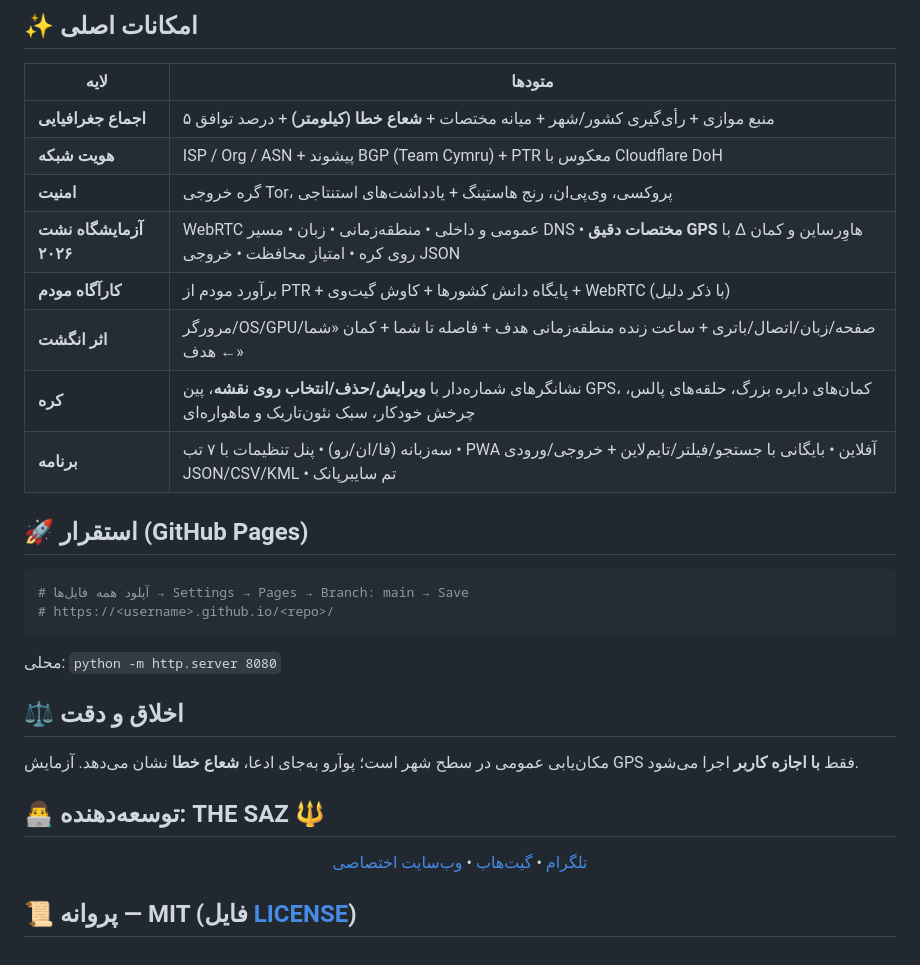
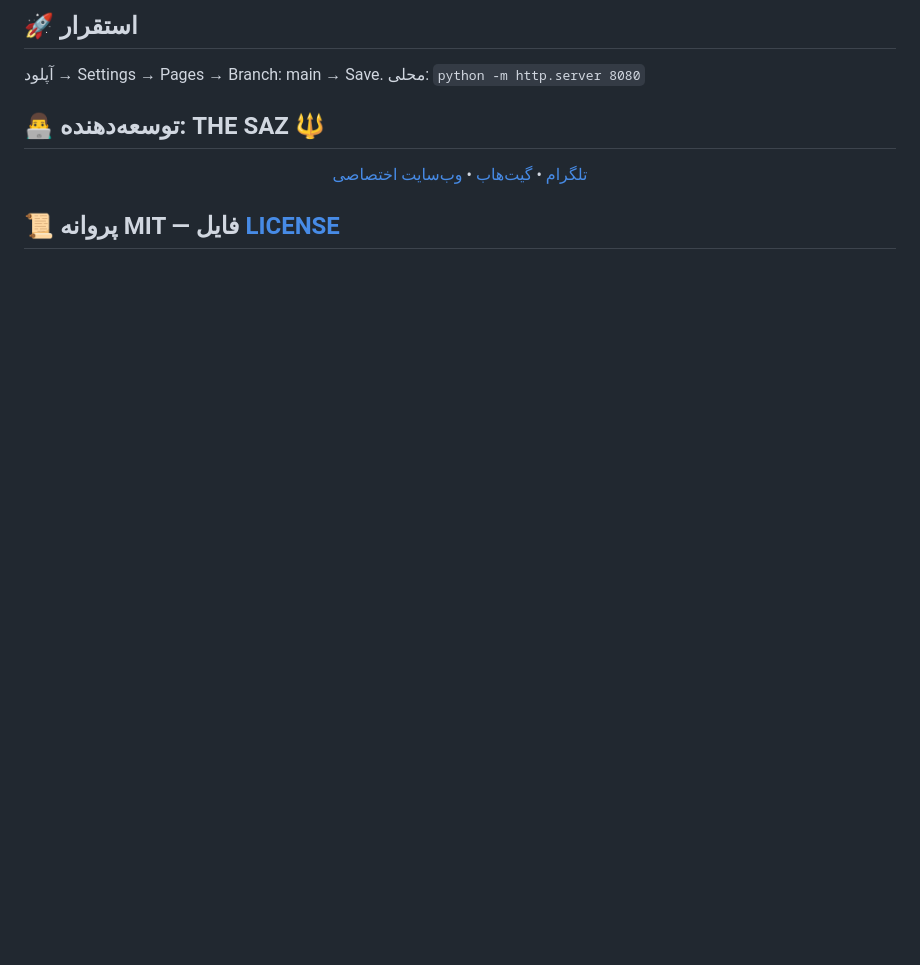
Before and after one commit to THE-SAZ/Poirot, a Markdown page: README.fa.md, the part around one of its changes. GitHub-like rendering; blank space fills up the shorter version.

````diff
--- a/README.fa.md
+++ b/README.fa.md
@@ -47,28 +31,7 @@
-## ✨ امکانات اصلی
-| لایه | متودها |
-|---|---|
-| **اجماع جغرافیایی** | ۵ منبع موازی + رأی‌گیری کشور/شهر + میانه مختصات + **شعاع خطا (کیلومتر)** + درصد توافق |
-| **هویت شبکه** | ISP / Org / ASN + پیشوند BGP (Team Cymru) + PTR معکوس با Cloudflare DoH |
-| **امنیت** | گره خروجی Tor، پروکسی، وی‌پی‌ان، رنج هاستینگ + یادداشت‌های استنتاجی |
-| **آزمایشگاه نشت ۲۰۲۶** | WebRTC عمومی و داخلی • منطقه‌زمانی • زبان • مسیر DNS • **مختصات دقیق GPS** با Δ هاوِرساین و کمان روی کره • امتیاز محافظت • خروجی JSON |
-| **کارآگاه مودم** | برآورد مودم از PTR + پایگاه دانش کشورها + کاوش گیت‌وی + WebRTC (با ذکر دلیل) |
-| **اثر انگشت** | مرورگر/OS/GPU/صفحه/زبان/اتصال/باتری + ساعت زنده منطقه‌زمانی هدف + فاصله تا شما + کمان «شما ← هدف» |
-| **کره** | نشانگرهای شماره‌دار با **ویرایش/حذف/انتخاب روی نقشه**، پین GPS، کمان‌های دایره بزرگ، حلقه‌های پالس، چرخش خودکار، سبک نئون‌تاریک و ماهواره‌ای |
-| **برنامه** | سه‌زبانه (فا/ان/رو) • پنل تنظیمات با ۷ تب • PWA آفلاین • بایگانی با جستجو/فیلتر/تایم‌لاین + خروجی/ورودی JSON/CSV/KML • تم سایبرپانک |
-
-## 🚀 استقرار (GitHub Pages)
-```bash
-# آپلود همه فایل‌ها → Settings → Pages → Branch: main → Save
-# https://<username>.github.io/<repo>/
-```
-محلی: `python -m http.server 8080`
-
-## ⚖️ اخلاق و دقت
-مکان‌یابی عمومی در سطح شهر است؛ پوآرو به‌جای ادعا، **شعاع خطا** نشان می‌دهد. آزمایش GPS فقط **با اجازه کاربر** اجرا می‌شود.
+## 🚀 استقرار
+آپلود → Settings → Pages → Branch: main → Save. محلی: `python -m http.server 8080`
 
 ## 👨‍💻 توسعه‌دهنده: THE SAZ 🔱
-<p align="center">
-<a href="https://t.me/THE_SAZ">تلگرام</a> • <a href="https://github.com/THE-SAZ">گیت‌هاب</a> • <a href="https://zaya.io/thesaz">وب‌سایت اختصاصی</a>
-</p>
+<p align="center"><a href="https://t.me/THE_SAZ">تلگرام</a> • <a href="https://github.com/THE-SAZ">گیت‌هاب</a> • <a href="https://zaya.io/thesaz">وب‌سایت اختصاصی</a></p>
 
-## 📜 پروانه — MIT (فایل [LICENSE](LICENSE))
+## 📜 پروانه MIT — فایل [LICENSE](LICENSE)
````
Also changed, not shown: other parts of README.fa.md (+17 -33 lines).
